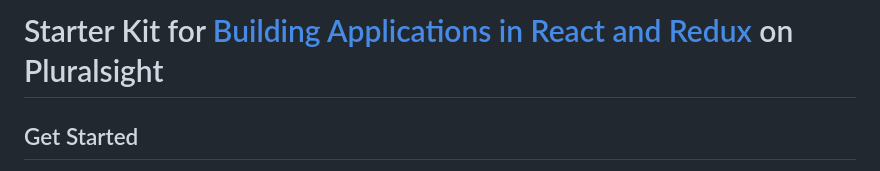
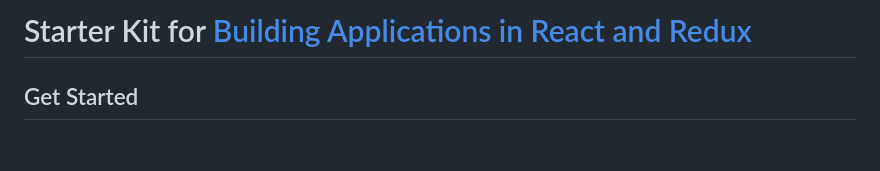
Before and after one commit to htrixe/react-redux-react-router-es6, a Markdown page: README.md, the part around the change. Rendered like a GitHub page; blank space fills up the shorter version.

```diff
--- a/README.md
+++ b/README.md
@@ -1,4 +1,4 @@
-# Starter Kit for [Building Applications in React and Redux](http://www.pluralsight.com/author/cory-house) on Pluralsight
+# Starter Kit for [Building Applications in React and Redux](http://www.pluralsight.com/author/cory-house)
 
 ## Get Started
 
```
